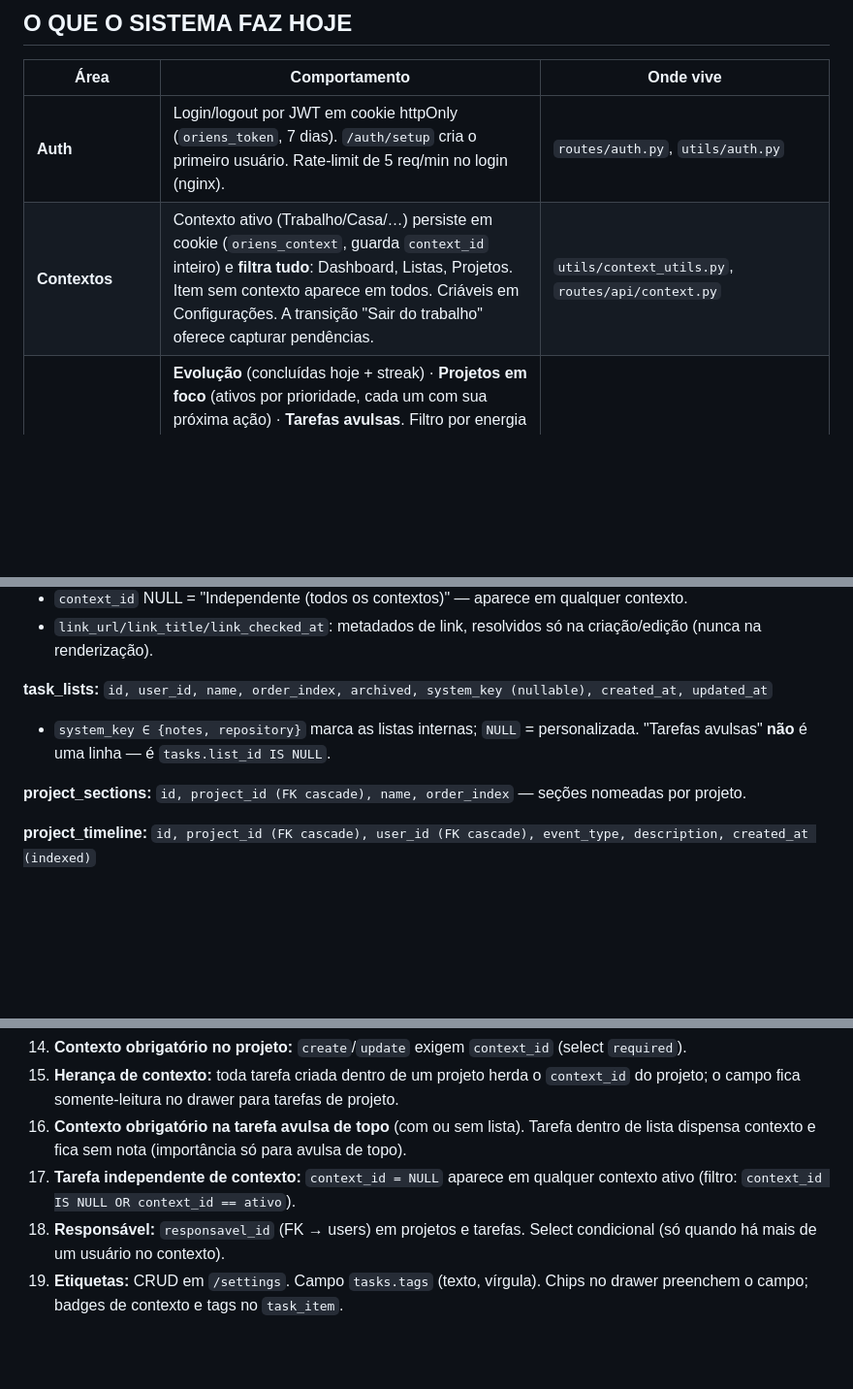
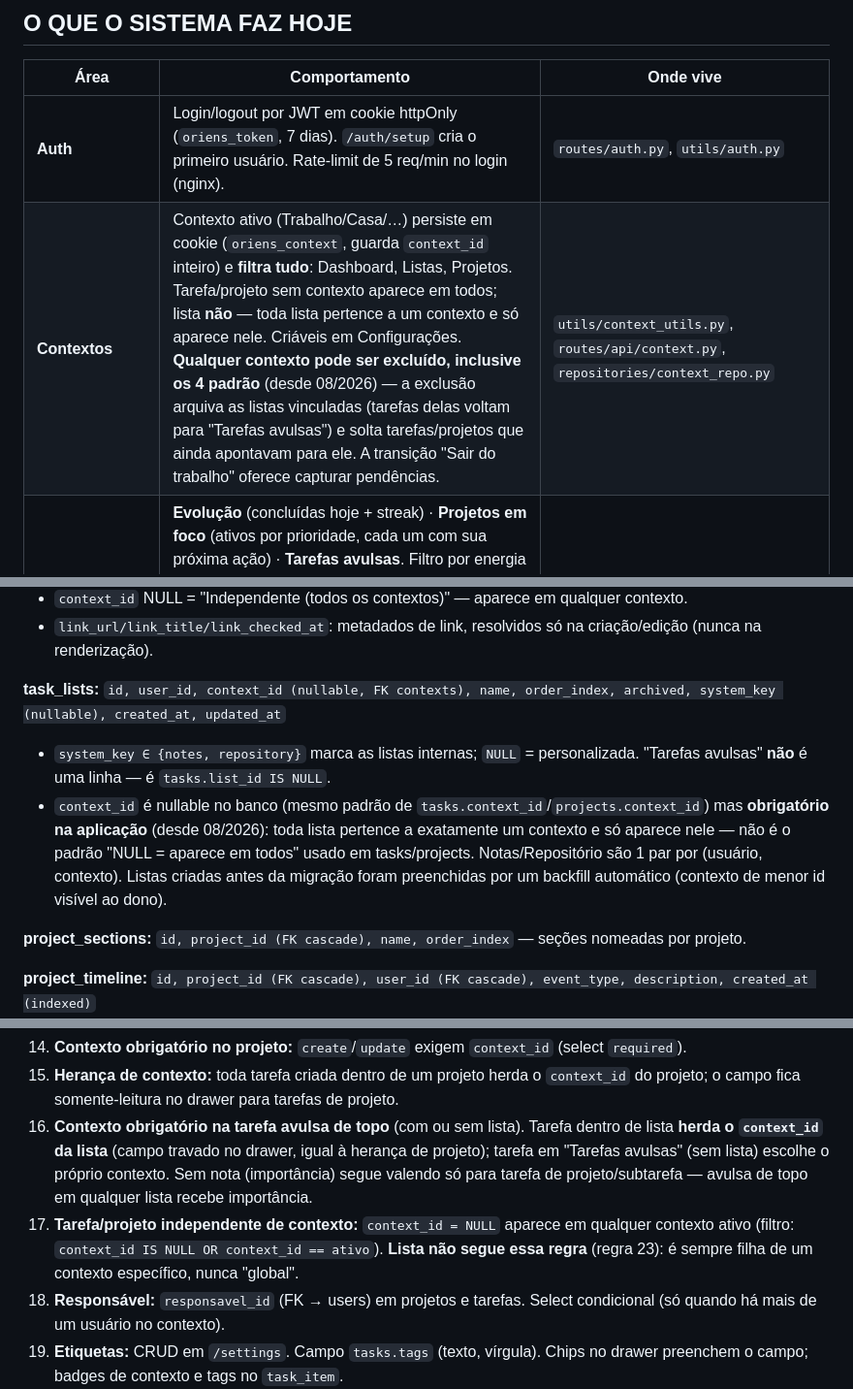
Before and after one commit to djavan123/oriens, a Markdown page: CLAUDE.md, 3 parts joined by grey strips. Shown at 97% size. Rendered like a GitHub page; blank space fills up the shorter version.

Commit message:
docs: atualiza CLAUDE.md com listas por contexto e exclusao de contextos padrao
Reflete o que mudou no commit anterior (24e9daa): task_lists.context_id,
regra 16 (lista herda contexto, nao dispensa mais) e regra 23 nova,
alem do comportamento de ContextRepository.delete() aceitar contexto
padrao com limpeza em cascata.

Co-Authored-By: Claude Sonnet 5 <noreply@anthropic.com>

```diff
--- a/CLAUDE.md
+++ b/CLAUDE.md
@@ -79,6 +79,6 @@ Você é um Senior Python Engineer trabalhando comigo no Oriens.
 | Área | Comportamento | Onde vive |
 |---|---|---|
 | **Auth** | Login/logout por JWT em cookie httpOnly (`oriens_token`, 7 dias). `/auth/setup` cria o primeiro usuário. Rate-limit de 5 req/min no login (nginx). | `routes/auth.py`, `utils/auth.py` |
-| **Contextos** | Contexto ativo (Trabalho/Casa/…) persiste em cookie (`oriens_context`, guarda `context_id` inteiro) e **filtra tudo**: Dashboard, Listas, Projetos. Item sem contexto aparece em todos. Criáveis em Configurações. A transição "Sair do trabalho" oferece capturar pendências. | `utils/context_utils.py`, `routes/api/context.py` |
+| **Contextos** | Contexto ativo (Trabalho/Casa/…) persiste em cookie (`oriens_context`, guarda `context_id` inteiro) e **filtra tudo**: Dashboard, Listas, Projetos. Tarefa/projeto sem contexto aparece em todos; lista **não** — toda lista pertence a um contexto e só aparece nele. Criáveis em Configurações. **Qualquer contexto pode ser excluído, inclusive os 4 padrão** (desde 08/2026) — a exclusão arquiva as listas vinculadas (tarefas delas voltam para "Tarefas avulsas") e solta tarefas/projetos que ainda apontavam para ele. A transição "Sair do trabalho" oferece capturar pendências. | `utils/context_utils.py`, `routes/api/context.py`, `repositories/context_repo.py` |
 | **Dashboard** | **Evolução** (concluídas hoje + streak) · **Projetos em foco** (ativos por prioridade, cada um com sua próxima ação) · **Tarefas avulsas**. Filtro por energia (`?energy=`, cookie 8h). Blocos recarregam por evento HTMX, sem reload de página. **Não há mais os blocos "Agora" e "Foco do dia"** — removidos da tela no redesign de 07/07/2026 (commit `84f02ff`); a rota `/dashboard/now`, o campo `users.foco_do_dia` e `PATCH /dashboard/foco` continuam existindo, sem UI. | `routes/dashboard.py`, `services/dashboard_service.py`, `partials/dashboard_*.html` |
 | **Captura** | Caixa de entrada sem fricção (só conteúdo). Entradas: tela `/capture`, **atalho global `c`** (modal em qualquer tela; não abre por cima de outro overlay) e **Telegram** (long polling no worker). **Clicar no item abre a decisão**, e "Decidir" fica sempre visível — renomear virou ação secundária no hover. Os 4 destinos têm **atalhos 1–4**: Descartar · Tarefa de projeto · Projeto · Listas. Lixeira com soft-delete (expurgo em 15 dias) e restauração. Paginação (50). | `routes/capture.py`, `routes/api/capture.py`, `services/capture_service.py` |
@@ -115,8 +115,9 @@ Você é um Senior Python Engineer trabalhando comigo no Oriens.
 - `context_id` NULL = "Independente (todos os contextos)" — aparece em qualquer contexto.
 - `link_url/link_title/link_checked_at`: metadados de link, resolvidos só na criação/edição (nunca na renderização).
 
-**task_lists:** `id, user_id, name, order_index, archived, system_key (nullable), created_at, updated_at`
+**task_lists:** `id, user_id, context_id (nullable, FK contexts), name, order_index, archived, system_key (nullable), created_at, updated_at`
 - `system_key ∈ {notes, repository}` marca as listas internas; `NULL` = personalizada. "Tarefas avulsas" **não** é uma linha — é `tasks.list_id IS NULL`.
+- `context_id` é nullable no banco (mesmo padrão de `tasks.context_id`/`projects.context_id`) mas **obrigatório na aplicação** (desde 08/2026): toda lista pertence a exatamente um contexto e só aparece nele — não é o padrão "NULL = aparece em todos" usado em tasks/projects. Notas/Repositório são 1 par por (usuário, contexto). Listas criadas antes da migração foram preenchidas por um backfill automático (contexto de menor id visível ao dono).
 
 **project_sections:** `id, project_id (FK cascade), name, order_index` — seções nomeadas por projeto.
 
@@ -158,8 +160,8 @@ Você é um Senior Python Engineer trabalhando comigo no Oriens.
 13. **Auditoria de projetos:** mudanças em `status, priority, name, deadline, objective, scope, notes, proxima_acao` gravam em `project_audit`.
 14. **Contexto obrigatório no projeto:** `create`/`update` exigem `context_id` (select `required`).
 15. **Herança de contexto:** toda tarefa criada dentro de um projeto herda o `context_id` do projeto; o campo fica somente-leitura no drawer para tarefas de projeto.
-16. **Contexto obrigatório na tarefa avulsa de topo** (com ou sem lista). Tarefa dentro de lista dispensa contexto e fica sem nota (importância só para avulsa de topo).
-17. **Tarefa independente de contexto:** `context_id = NULL` aparece em qualquer contexto ativo (filtro: `context_id IS NULL OR context_id == ativo`).
+16. **Contexto obrigatório na tarefa avulsa de topo** (com ou sem lista). Tarefa dentro de lista **herda o `context_id` da lista** (campo travado no drawer, igual à herança de projeto); tarefa em "Tarefas avulsas" (sem lista) escolhe o próprio contexto. Sem nota (importância) segue valendo só para tarefa de projeto/subtarefa — avulsa de topo em qualquer lista recebe importância.
+17. **Tarefa/projeto independente de contexto:** `context_id = NULL` aparece em qualquer contexto ativo (filtro: `context_id IS NULL OR context_id == ativo`). **Lista não segue essa regra** (regra 23): é sempre filha de um contexto específico, nunca "global".
 18. **Responsável:** `responsavel_id` (FK → users) em projetos e tarefas. Select condicional (só quando há mais de um usuário no contexto).
 19. **Etiquetas:** CRUD em `/settings`. Campo `tasks.tags` (texto, vírgula). Chips no drawer preenchem o campo; badges de contexto e tags no `task_item`.
 20. **Lembretes:** `remind_at` (sem recorrência). Telegram via worker (60s, roteado ao dono, fallback ao global); popup no app via polling de `GET /api/reminders/due` (60s) + `POST /api/reminders/{id}/ack`. Editar o lembrete reseta ambos os flags. Hora local depende de `TZ=America/Sao_Paulo`.
```
Also changed, not shown: other parts of CLAUDE.md (+3 -1 lines).
